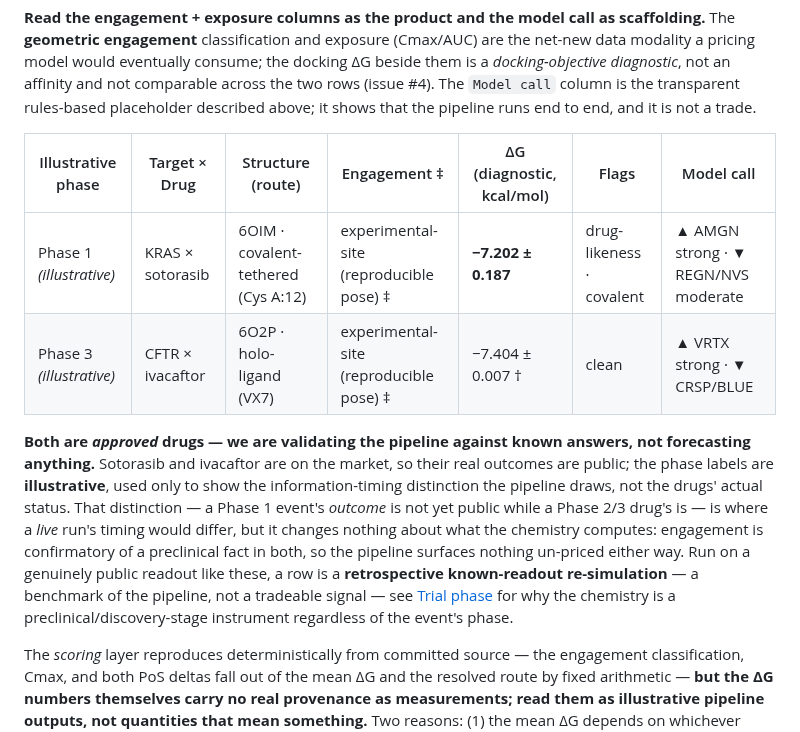
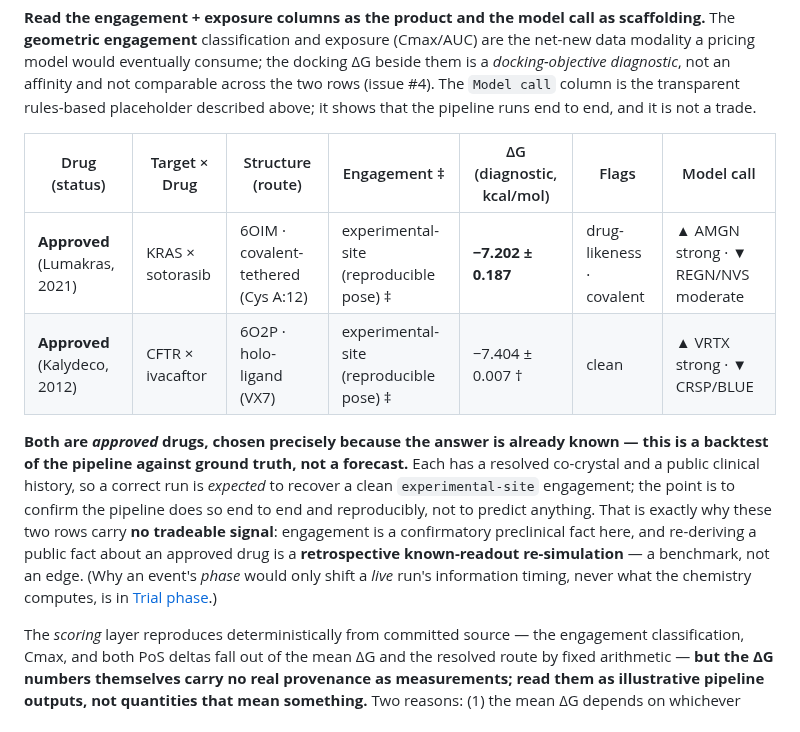
Before and after one commit to noahlin17/trial-impact, a Markdown page: README.md, the part around the change. Drawn GitHub-style.

Commit message:
Designate the two demo drugs correctly: both approved (Lumakras 2021, Kalydeco 2012), run as backtest anchors against known answers — drop the fake/misleading Phase-1/Phase-3 'forecast' framing (kept the real event phases as parenthetical detail)
Co-Authored-By: Devin AI <158243242+devin-ai-integration[bot]@users.noreply.github.com>

```diff
--- a/README.md
+++ b/README.md
@@ -273,21 +273,20 @@ diagnostic*, not an affinity and not comparable across the two rows (issue #4).
 column is the transparent rules-based placeholder described above; it shows that the pipeline runs
 end to end, and it is not a trade.
 
-| Illustrative phase | Target × Drug | Structure (route) | Engagement ‡ | ΔG (diagnostic, kcal/mol) | Flags | Model call |
+| Drug (status) | Target × Drug | Structure (route) | Engagement ‡ | ΔG (diagnostic, kcal/mol) | Flags | Model call |
 |-------|---------------|-----------|-----------|---------------|-----|-----------|
-| Phase 1 *(illustrative)* | KRAS × sotorasib | 6OIM · covalent-tethered (Cys A:12) | experimental-site (reproducible pose) ‡ | **−7.202 ± 0.187** | drug-likeness · covalent | ▲ AMGN strong · ▼ REGN/NVS moderate |
-| Phase 3 *(illustrative)* | CFTR × ivacaftor | 6O2P · holo-ligand (VX7) | experimental-site (reproducible pose) ‡ | −7.404 ± 0.007 † | clean | ▲ VRTX strong · ▼ CRSP/BLUE |
+| **Approved** (Lumakras, 2021) | KRAS × sotorasib | 6OIM · covalent-tethered (Cys A:12) | experimental-site (reproducible pose) ‡ | **−7.202 ± 0.187** | drug-likeness · covalent | ▲ AMGN strong · ▼ REGN/NVS moderate |
+| **Approved** (Kalydeco, 2012) | CFTR × ivacaftor | 6O2P · holo-ligand (VX7) | experimental-site (reproducible pose) ‡ | −7.404 ± 0.007 † | clean | ▲ VRTX strong · ▼ CRSP/BLUE |
 
-**Both are *approved* drugs — we are validating the pipeline against known answers, not forecasting
-anything.** Sotorasib and ivacaftor are on the market, so their real outcomes are public; the phase
-labels are **illustrative**, used only to show the information-timing distinction the pipeline draws,
-not the drugs' actual status. That distinction — a Phase 1 event's *outcome* is not yet public while a
-Phase 2/3 drug's is — is where a *live* run's timing would differ, but it changes nothing about what
-the chemistry computes: engagement is confirmatory of a preclinical fact in both, so the pipeline
-surfaces nothing un-priced either way. Run on a genuinely public readout like these, a row is a
-**retrospective known-readout re-simulation** — a benchmark of the pipeline, not a tradeable signal —
-see [Trial phase](#trial-phase--a-preclinical--discovery-stage-instrument) for why the chemistry is a
-preclinical/discovery-stage instrument regardless of the event's phase.
+**Both are *approved* drugs, chosen precisely because the answer is already known — this is a
+backtest of the pipeline against ground truth, not a forecast.** Each has a resolved co-crystal and a
+public clinical history, so a correct run is *expected* to recover a clean `experimental-site`
+engagement; the point is to confirm the pipeline does so end to end and reproducibly, not to predict
+anything. That is exactly why these two rows carry **no tradeable signal**: engagement is a
+confirmatory preclinical fact here, and re-deriving a public fact about an approved drug is a
+**retrospective known-readout re-simulation** — a benchmark, not an edge. (Why an event's *phase*
+would only shift a *live* run's information timing, never what the chemistry computes, is in
+[Trial phase](#trial-phase--a-preclinical--discovery-stage-instrument).)
 
 The *scoring* layer reproduces deterministically from committed source — the engagement
 classification, Cmax, and both PoS deltas fall out of the mean ΔG and the resolved route by fixed
```
Also changed, not shown: results/README.md (+8 -2 lines).
